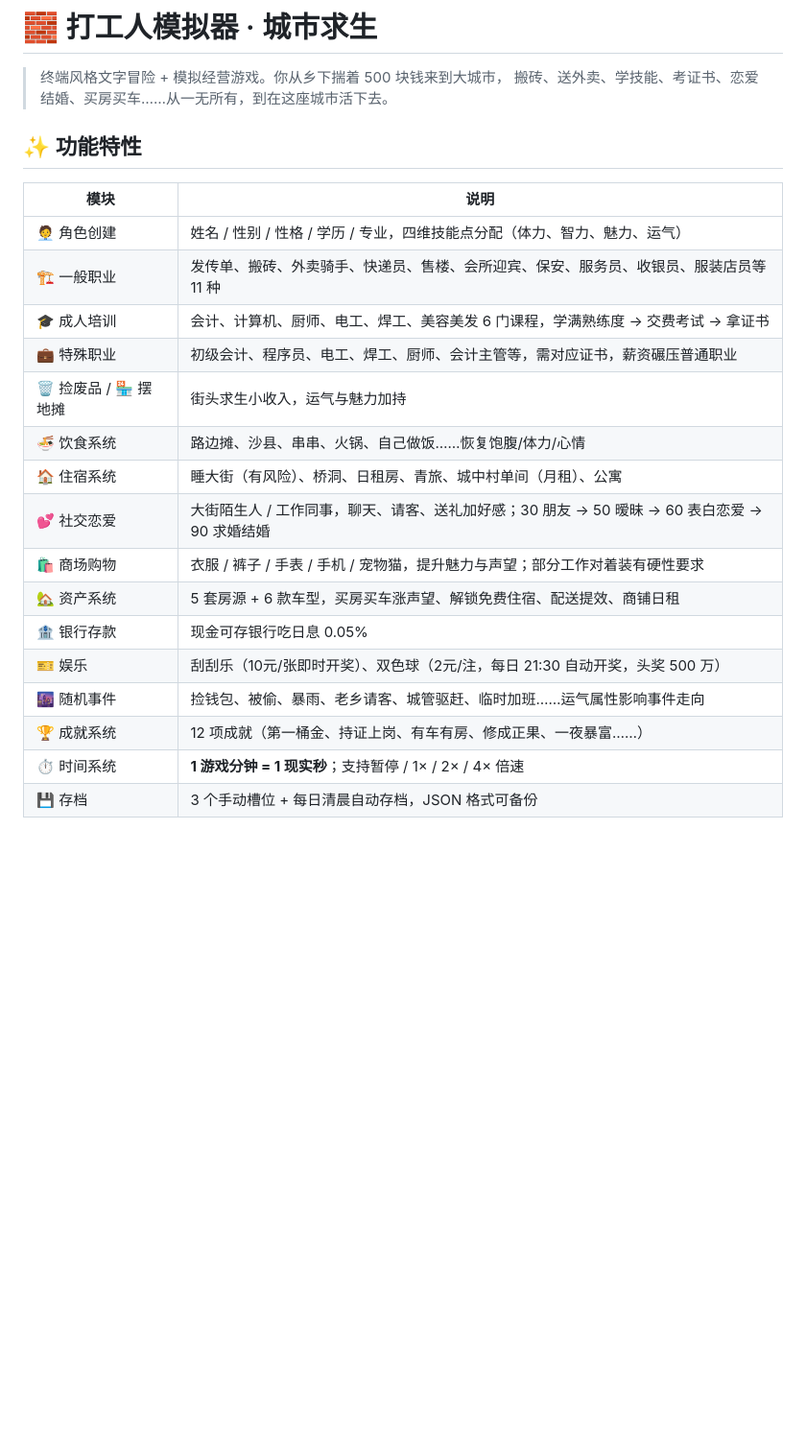
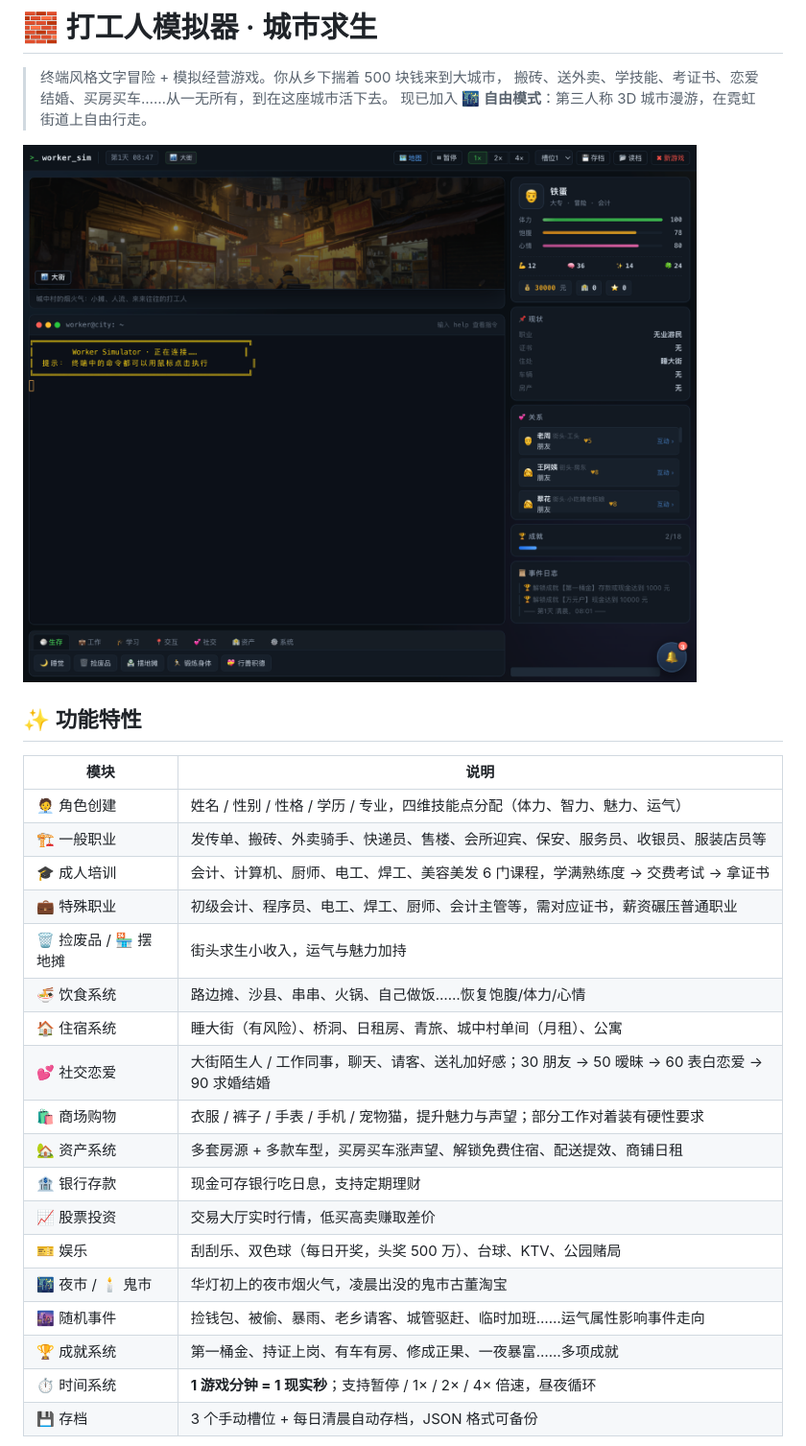
Before and after one commit to itsunhao/worker-simulation, a Markdown page: README.md, the part around one of its changes. Shown at 96% size. GitHub-like rendering; blank space fills up the shorter version.

```diff
--- a/README.md
+++ b/README.md
@@ -2,13 +2,16 @@
 
 > 终端风格文字冒险 + 模拟经营游戏。你从乡下揣着 500 块钱来到大城市，
 > 搬砖、送外卖、学技能、考证书、恋爱结婚、买房买车……从一无所有，到在这座城市活下去。
+> 现已加入 **🌃 自由模式**：第三人称 3D 城市漫游，在霓虹街道上自由行走。
+
+![主界面](docs/screens/01-main.png)
 
 ## ✨ 功能特性
 
 | 模块 | 说明 |
 |---|---|
 | 🧑‍💼 角色创建 | 姓名 / 性别 / 性格 / 学历 / 专业，四维技能点分配（体力、智力、魅力、运气） |
-| 🏗️ 一般职业 | 发传单、搬砖、外卖骑手、快递员、售楼、会所迎宾、保安、服务员、收银员、服装店员等 11 种 |
+| 🏗️ 一般职业 | 发传单、搬砖、外卖骑手、快递员、售楼、会所迎宾、保安、服务员、收银员、服装店员等 |
 | 🎓 成人培训 | 会计、计算机、厨师、电工、焊工、美容美发 6 门课程，学满熟练度 → 交费考试 → 拿证书 |
 | 💼 特殊职业 | 初级会计、程序员、电工、焊工、厨师、会计主管等，需对应证书，薪资碾压普通职业 |
 | 🗑️ 捡废品 / 🏪 摆地摊 | 街头求生小收入，运气与魅力加持 |
@@ -16,10 +19,12 @@
 | 🏠 住宿系统 | 睡大街（有风险）、桥洞、日租房、青旅、城中村单间（月租）、公寓 |
 | 💕 社交恋爱 | 大街陌生人 / 工作同事，聊天、请客、送礼加好感；30 朋友 → 50 暧昧 → 60 表白恋爱 → 90 求婚结婚 |
 | 🛍️ 商场购物 | 衣服 / 裤子 / 手表 / 手机 / 宠物猫，提升魅力与声望；部分工作对着装有硬性要求 |
-| 🏡 资产系统 | 5 套房源 + 6 款车型，买房买车涨声望、解锁免费住宿、配送提效、商铺日租 |
-| 🏦 银行存款 | 现金可存银行吃日息 0.05% |
-| 🎫 娱乐 | 刮刮乐（10元/张即时开奖）、双色球（2元/注，每日 21:30 自动开奖，头奖 500 万） |
+| 🏡 资产系统 | 多套房源 + 多款车型，买房买车涨声望、解锁免费住宿、配送提效、商铺日租 |
+| 🏦 银行存款 | 现金可存银行吃日息，支持定期理财 |
+| 📈 股票投资 | 交易大厅实时行情，低买高卖赚取差价 |
+| 🎫 娱乐 | 刮刮乐、双色球（每日开奖，头奖 500 万）、台球、KTV、公园赌局 |
+| 🌃 夜市 / 🕯️ 鬼市 | 华灯初上的夜市烟火气，凌晨出没的鬼市古董淘宝 |
 | 🌆 随机事件 | 捡钱包、被偷、暴雨、老乡请客、城管驱赶、临时加班……运气属性影响事件走向 |
-| 🏆 成就系统 | 12 项成就（第一桶金、持证上岗、有车有房、修成正果、一夜暴富……） |
-| ⏱️ 时间系统 | **1 游戏分钟 = 1 现实秒**；支持暂停 / 1× / 2× / 4× 倍速 |
+| 🏆 成就系统 | 第一桶金、持证上岗、有车有房、修成正果、一夜暴富……多项成就 |
+| ⏱️ 时间系统 | **1 游戏分钟 = 1 现实秒**；支持暂停 / 1× / 2× / 4× 倍速，昼夜循环 |
 | 💾 存档 | 3 个手动槽位 + 每日清晨自动存档，JSON 格式可备份 |
```
Also changed, not shown: other parts of README.md (+44 -18 lines).
